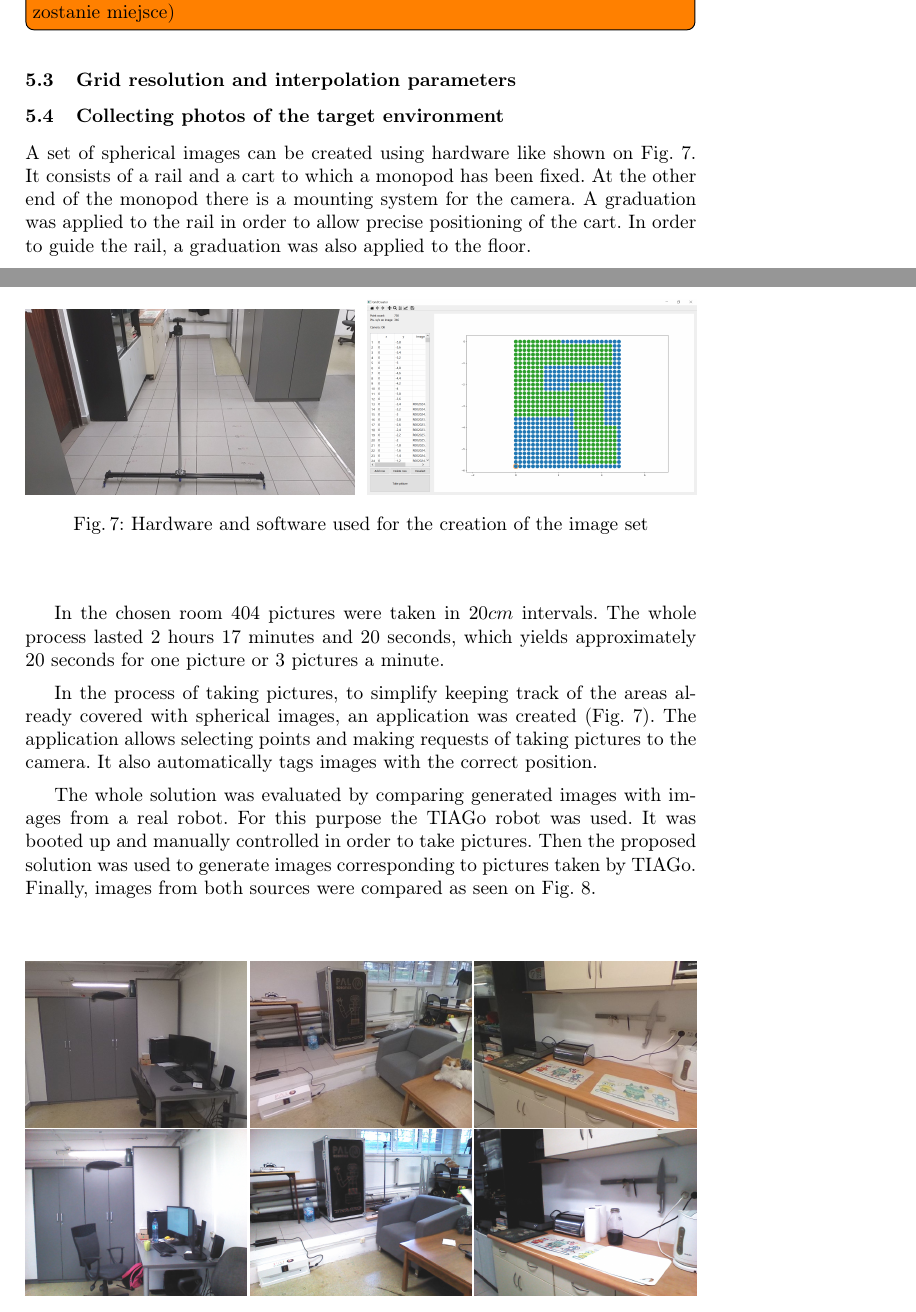
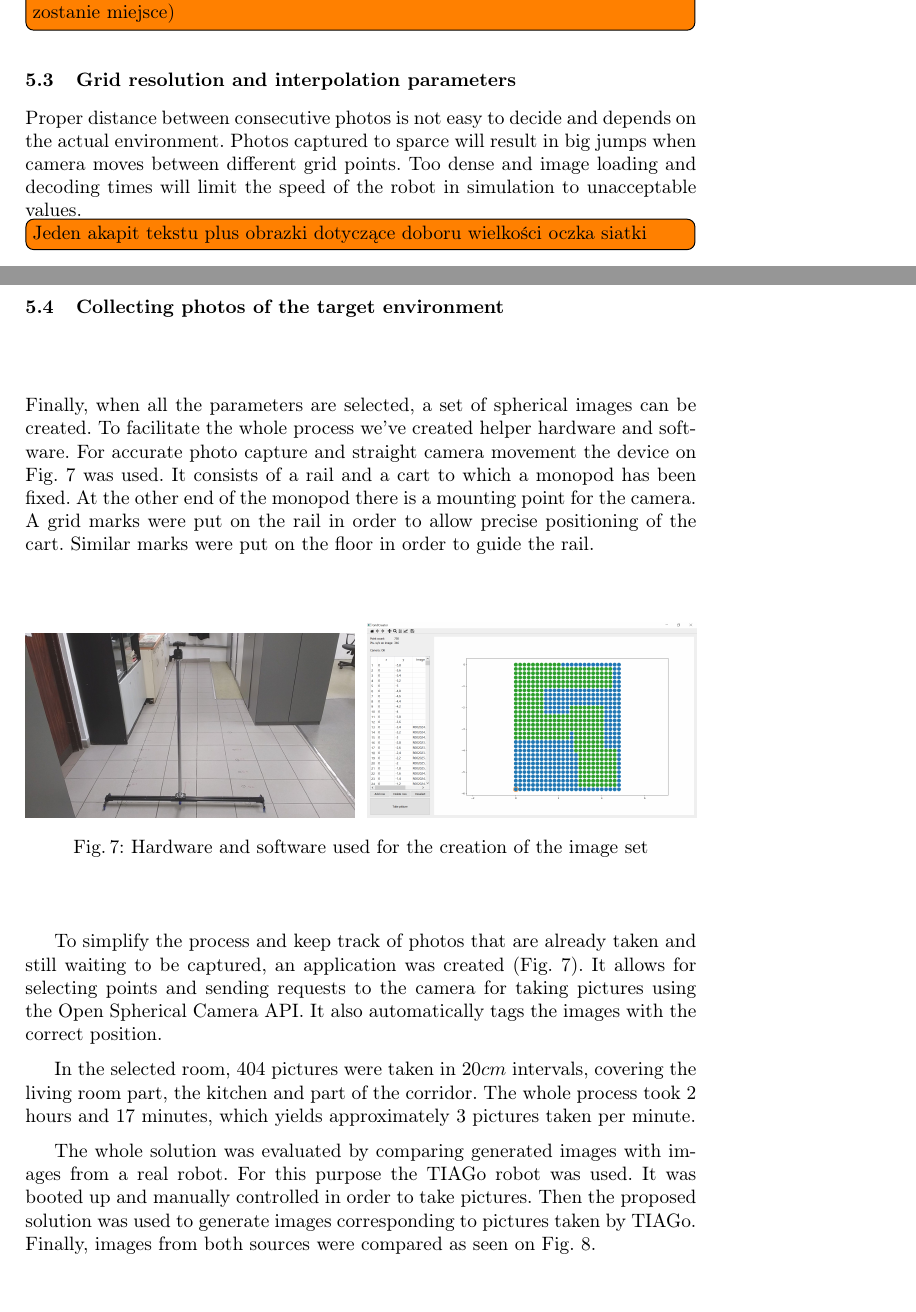
Before and after one commit to krystiancha/papers, a LaTeX thesis (spherical/main.tex): two parts of pages 7 and 8 of 9 before the commit and two parts of pages 7 and 8 of 10 after it, joined at a grey line, cut so that both start at the same text. Compiled offline with pdfLaTeX.

Commit message:
Evaluation

```diff
--- a/spherical/main.tex
+++ b/spherical/main.tex
@@ -329,13 +329,22 @@ i ładowaniu zdjęć za wczasu (jeśli zostanie miejsce)}
 
 \subsection{Grid resolution and interpolation parameters}
 
+Proper distance between consecutive photos is not easy to decide and depends on the
+actual environment. Photos captured to sparce will result in big jumps when camera
+moves between different grid points. Too dense and image loading and decoding
+times will limit the speed of the robot in simulation to unacceptable values.
+\todo[inline]{Jeden akapit tekstu plus obrazki dotyczące doboru wielkości oczka siatki}
+
 \subsection{Collecting photos of the target environment}
 
-A set of spherical images can be created using hardware like shown on Fig. \ref{fig:rig}.
+Finally, when all the parameters are selected, a set of spherical images can be created.
+To facilitate the whole process we've created helper hardware and software.
+For accurate photo capture and straight camera movement the device on Fig. \ref{fig:rig} was used.
 It consists of a rail and a cart to which a monopod has been fixed.
-At the other end of the monopod there is a mounting system for the camera.
-A graduation was applied to the rail in order to allow precise positioning of the cart.
-In order to guide the rail, a graduation was also applied to the floor.
+At the other end of the monopod there is a mounting point for the camera.
+A grid marks were put on the rail in order to allow precise positioning of the cart.
+Similar marks were put on the floor in order to guide the rail.
+
 \begin{figure}[!ht]
     \centering
     \includegraphics[width=0.49\textwidth]{img/rig/calosc.jpg}\hfill%
@@ -345,14 +354,15 @@ In order to guide the rail, a graduation was also applied to the floor.
     \label{fig:rig}
 \end{figure}
 
-In the chosen room 404 pictures were taken in $20 cm$ intervals.
-The whole process lasted 2 hours 17 minutes and 20 seconds, which yields approximately 20 seconds for
-one picture or 3 pictures a minute.
+To simplify the process and keep track of photos that are already taken and still waiting to
+be captured, an application was created (Fig. \ref{fig:rig}).
+It allows for selecting points and sending requests to the camera for taking pictures using the
+Open Spherical Camera API. It also automatically tags the images with the correct position.
 
-In the process of taking pictures, to simplify keeping track of the areas already covered with
-spherical images, an application was created (Fig. \ref{fig:rig}).
-The application allows selecting points and making requests of taking pictures to the camera.
-It also automatically tags images with the correct position.
+In the selected room, 404 pictures were taken in $20 cm$ intervals, covering the living room part,
+the kitchen and part of the corridor. The whole process took 2 hours and 17 minutes,
+which yields approximately 3 pictures taken per minute.
+
 
 
 
```
Also changed, not shown: spherical/main.tex (4 more changed lines).
